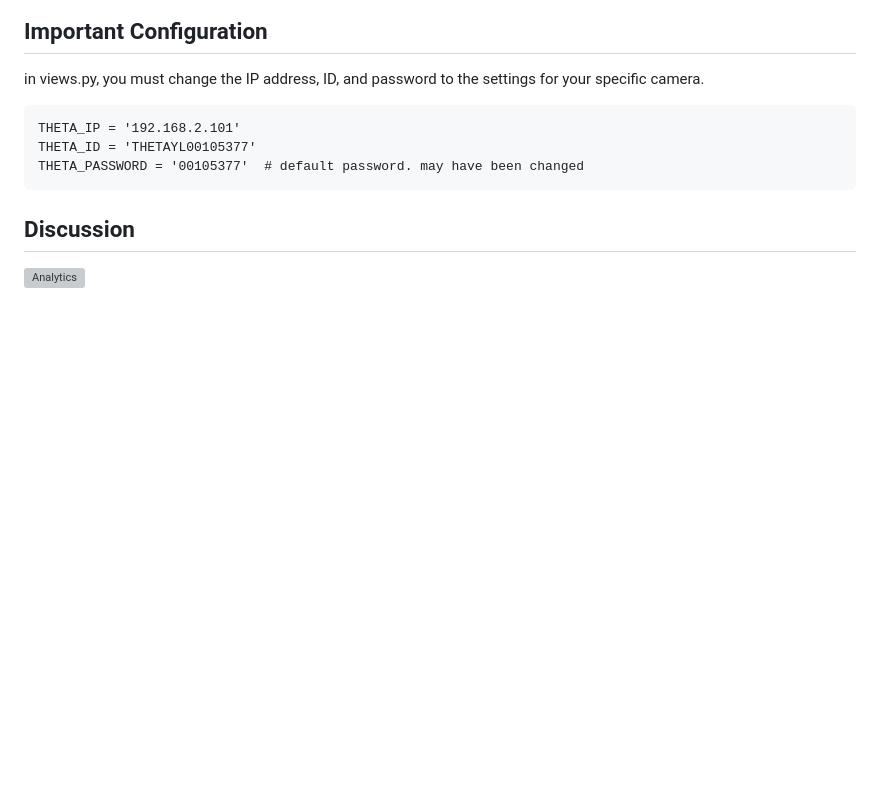
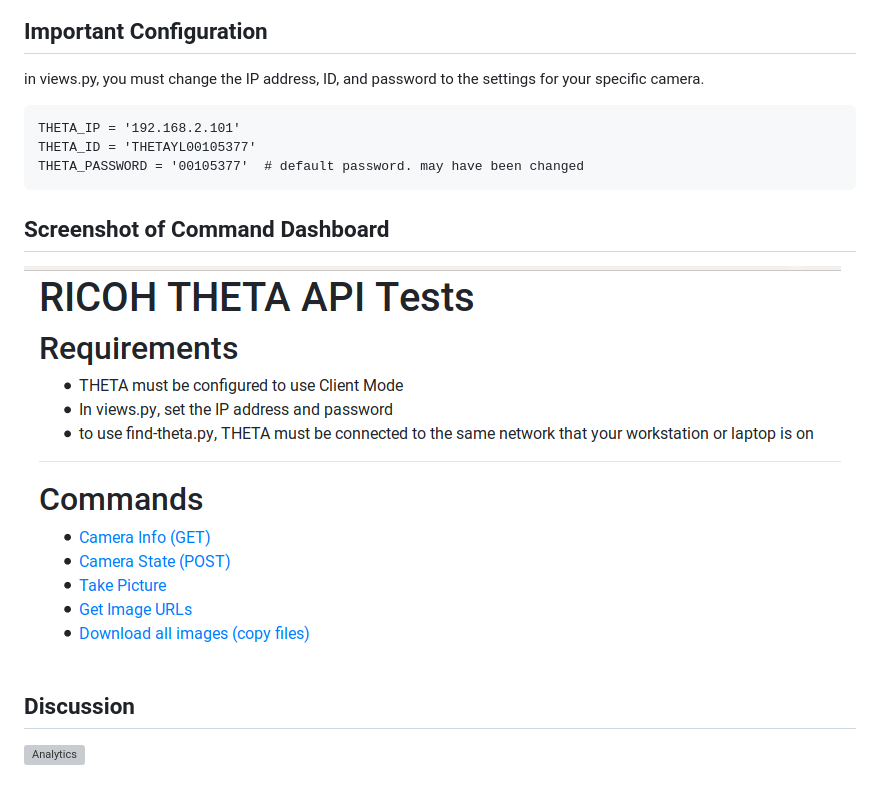
Before and after one commit to codetricity/theta-django, a Markdown page: README.md, the part around the change. Rendered like a GitHub page; pictures changed too: doc/images/interface.png (added); blank space fills up the shorter version; grey boxes are pictures that could not be loaded.

Commit message:
added screenshot of command dashboard

```diff
--- a/README.md
+++ b/README.md
@@ -31,6 +31,11 @@ settings for your specific camera.
     THETA_ID = 'THETAYL00105377'
     THETA_PASSWORD = '00105377'  # default password. may have been changed
 
+
+## Screenshot of Command Dashboard
+
+![Command Home](doc/images/interface.png)
+
 ## Discussion
 
 
```
Also changed, not shown: 3 other files.
